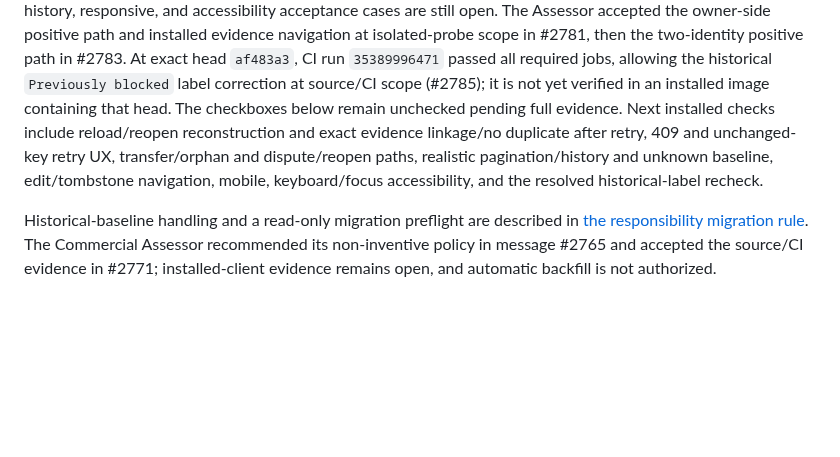
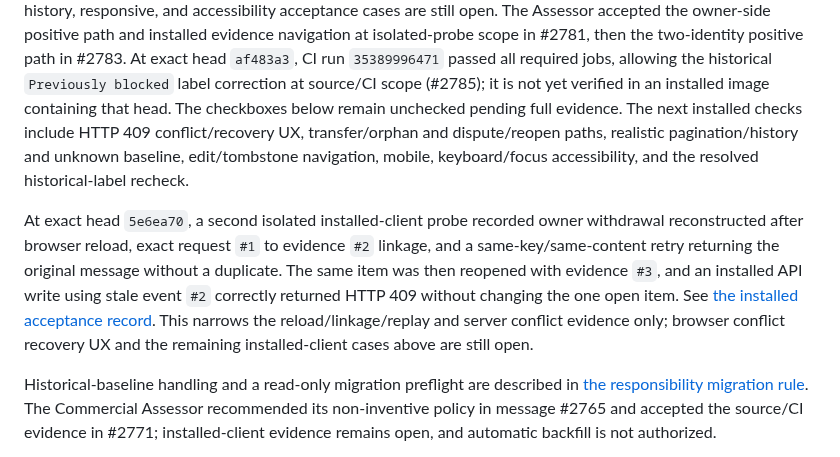
Before and after one commit to jybanez/syndicatum, a Markdown page: docs/v1-commercial-viability-implementation-checklist.md, the part around the change. Drawn GitHub-style; blank space fills up the shorter version.

```diff
--- a/docs/v1-commercial-viability-implementation-checklist.md
+++ b/docs/v1-commercial-viability-implementation-checklist.md
@@ -545,11 +545,20 @@ then the two-identity positive path in #2783. At exact head `af483a3`, CI run
 `35389996471` passed all required jobs, allowing the historical `Previously
 blocked` label correction at source/CI scope (#2785); it is not yet verified
 in an installed image containing that head. The checkboxes below remain
-unchecked pending full evidence. Next installed checks include reload/reopen
-reconstruction and exact evidence linkage/no duplicate after retry, 409 and
-unchanged-key retry UX, transfer/orphan and dispute/reopen paths, realistic
+unchecked pending full evidence. The next installed checks include HTTP 409
+conflict/recovery UX, transfer/orphan and dispute/reopen paths, realistic
 pagination/history and unknown baseline, edit/tombstone navigation, mobile,
 keyboard/focus accessibility, and the resolved historical-label recheck.
+
+At exact head `5e6ea70`, a second isolated installed-client probe recorded
+owner withdrawal reconstructed after browser reload, exact request `#1` to
+evidence `#2` linkage, and a same-key/same-content retry returning the original
+message without a duplicate. The same item was then reopened with evidence
+`#3`, and an installed API write using stale event `#2` correctly returned
+HTTP 409 without changing the one open item. See [the installed acceptance
+record](v1-responsibility-installed-acceptance-2026-09-19.md). This narrows the
+reload/linkage/replay and server conflict evidence only; browser conflict
+recovery UX and the remaining installed-client cases above are still open.
 
 Historical-baseline handling and a read-only migration preflight are described
 in [the responsibility migration rule](v1-responsibility-baseline-migration.md).
```
Also changed, not shown: docs/v1-responsibility-installed-acceptance-2026-09-19.md (+47 -4 lines).
